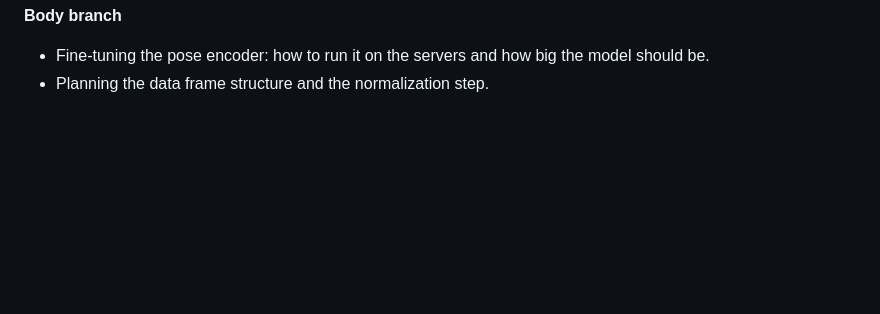
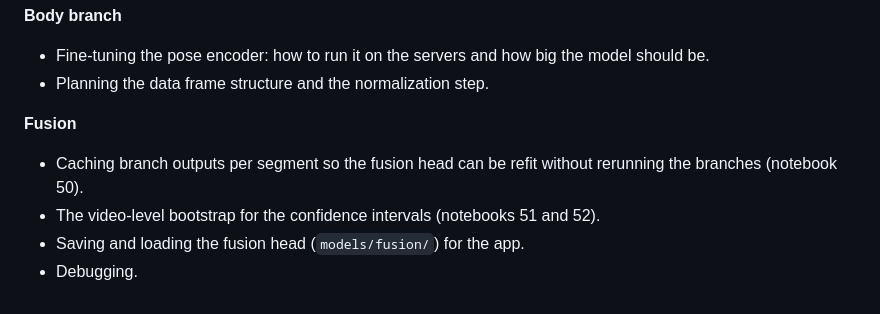
Before and after one commit to kimdong0704/dog-vocal-interpreter, a Markdown page: README.md, the part around the change. Drawn GitHub-style; blank space fills up the shorter version.

```diff
--- a/README.md
+++ b/README.md
@@ -204,3 +204,10 @@ reviewed and run by the team.
 - Fine-tuning the pose encoder: how to run it on the servers and how big the model
   should be.
 - Planning the data frame structure and the normalization step.
+
+**Fusion**
+- Caching branch outputs per segment so the fusion head can be refit without rerunning
+  the branches (notebook 50).
+- The video-level bootstrap for the confidence intervals (notebooks 51 and 52).
+- Saving and loading the fusion head (`models/fusion/`) for the app.
+- Debugging.
```
